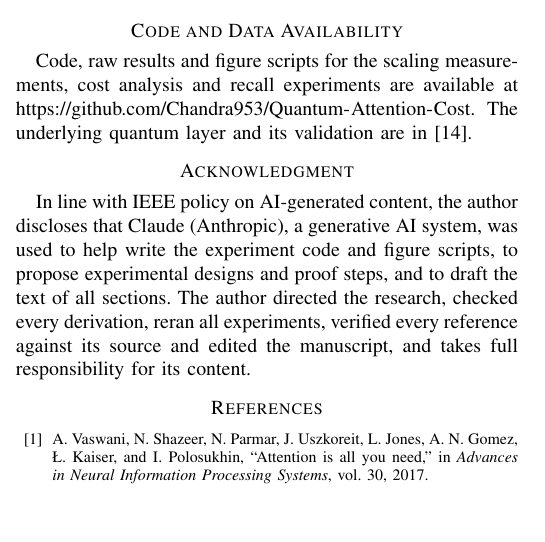
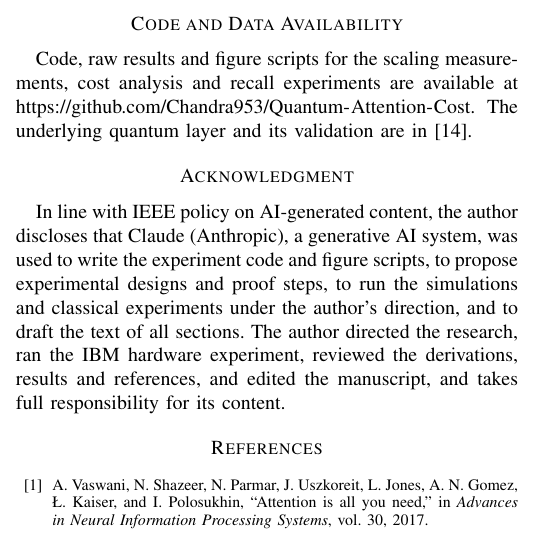
Before and after one commit to Chandra953/Quantum-Attention-Cost, a LaTeX paper (paper/paper.tex): part of one column of page 6 of 7, cut so that both start at the same text, the shorter picture padded with empty space. Compiled offline with pdfLaTeX.

Commit message:
Acknowledgment: accurate AI-use disclosure (who ran what)
Co-Authored-By: Claude Opus 5.5 <noreply@anthropic.com>
Claude-Session: https://claude.ai/code/session_01LHVF2YUsH2i9ebw4rSKt1R

```diff
--- a/paper/paper.tex
+++ b/paper/paper.tex
@@ -336,7 +336,7 @@ Code, raw results and figure scripts for the scaling measurements, cost analysis
 The underlying quantum layer and its validation are in~\cite{singuru2026fidelity}.
 
 \section*{Acknowledgment}
-In line with IEEE policy on AI-generated content, the author discloses that Claude (Anthropic), a generative AI system, was used to help write the experiment code and figure scripts, to propose experimental designs and proof steps, and to draft the text of all sections. The author directed the research, checked every derivation, reran all experiments, verified every reference against its source and edited the manuscript, and takes full responsibility for its content.
+In line with IEEE policy on AI-generated content, the author discloses that Claude (Anthropic), a generative AI system, was used to write the experiment code and figure scripts, to propose experimental designs and proof steps, to run the simulations and classical experiments under the author's direction, and to draft the text of all sections. The author directed the research, ran the IBM hardware experiment, reviewed the derivations, results and references, and edited the manuscript, and takes full responsibility for its content.
 
 \bibliographystyle{IEEEtran}
 \bibliography{refs}
```
Also changed, not shown: paper/Quantum_Attention_Kernel_Not_Yet_Speedup.pdf.
